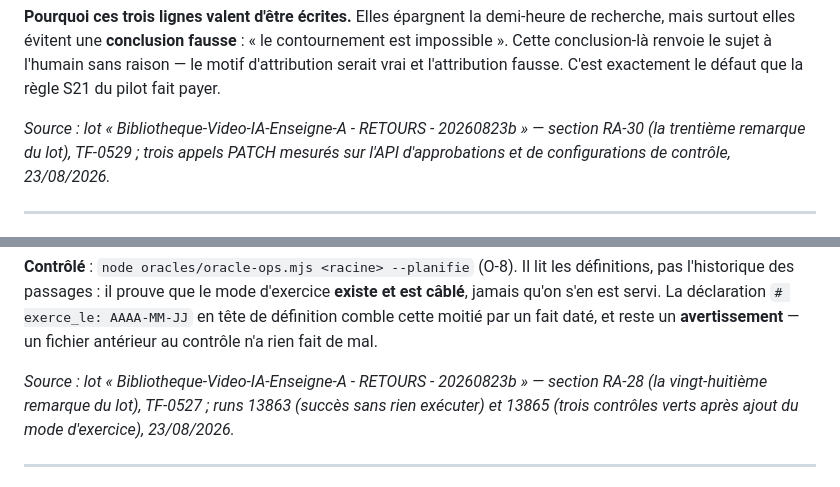
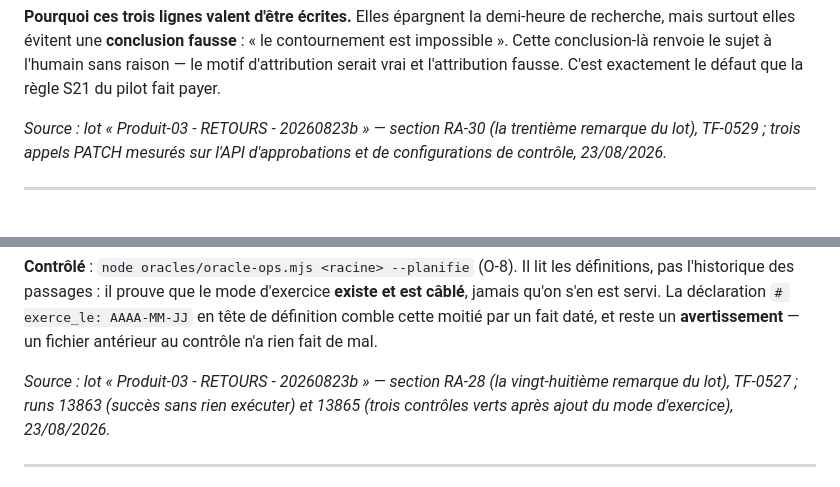
Before and after one commit to iguane39/digit-ai-forge-ops, a Markdown page: references/GESTES-EXPLOITATION.md, 2 parts joined by grey strips. Drawn GitHub-style.

Commit message:
Pseudonymisation : le nom d'un produit cite en clair dans references/GESTES-EXPLOITATION.md (deux sources de lots de retours) est remplace par son pseudonyme de la table de la racine (Produit-03) — la porte de publication C5 le refusait
Constat de la porte au push du mandat D-9 (a) du 07/09/2026 ; correction chirurgicale, contenu inchange par ailleurs.

Co-Authored-By: Claude Fable 5.1 <noreply@anthropic.com>

```diff
--- a/references/GESTES-EXPLOITATION.md
+++ b/references/GESTES-EXPLOITATION.md
@@ -48,7 +48,7 @@ mais surtout elles évitent une **conclusion fausse** : « le contournement est
 conclusion-là renvoie le sujet à l'humain sans raison — le motif d'attribution serait vrai et
 l'attribution fausse. C'est exactement le défaut que la règle S21 du pilot fait payer.
 
-*Source : lot « Bibliotheque-Video-IA-Enseigne-A - RETOURS - 20260823b » — section RA-30 (la trentième remarque du lot), TF-0529 ; trois
+*Source : lot « Produit-03 - RETOURS - 20260823b » — section RA-30 (la trentième remarque du lot), TF-0529 ; trois
 appels PATCH mesurés sur l'API d'approbations et de configurations de contrôle, 23/08/2026.*
 
 ---
@@ -82,7 +82,7 @@ qu'on s'en est servi. La déclaration `# exerce_le: AAAA-MM-JJ` en tête de déf
 moitié par un fait daté, et reste un **avertissement** — un fichier antérieur au contrôle n'a rien
 fait de mal.
 
-*Source : lot « Bibliotheque-Video-IA-Enseigne-A - RETOURS - 20260823b » — section RA-28 (la vingt-huitième remarque du lot), TF-0527 ; runs
+*Source : lot « Produit-03 - RETOURS - 20260823b » — section RA-28 (la vingt-huitième remarque du lot), TF-0527 ; runs
 13863 (succès sans rien exécuter) et 13865 (trois contrôles verts après ajout du mode
 d'exercice), 23/08/2026.*
 
```
